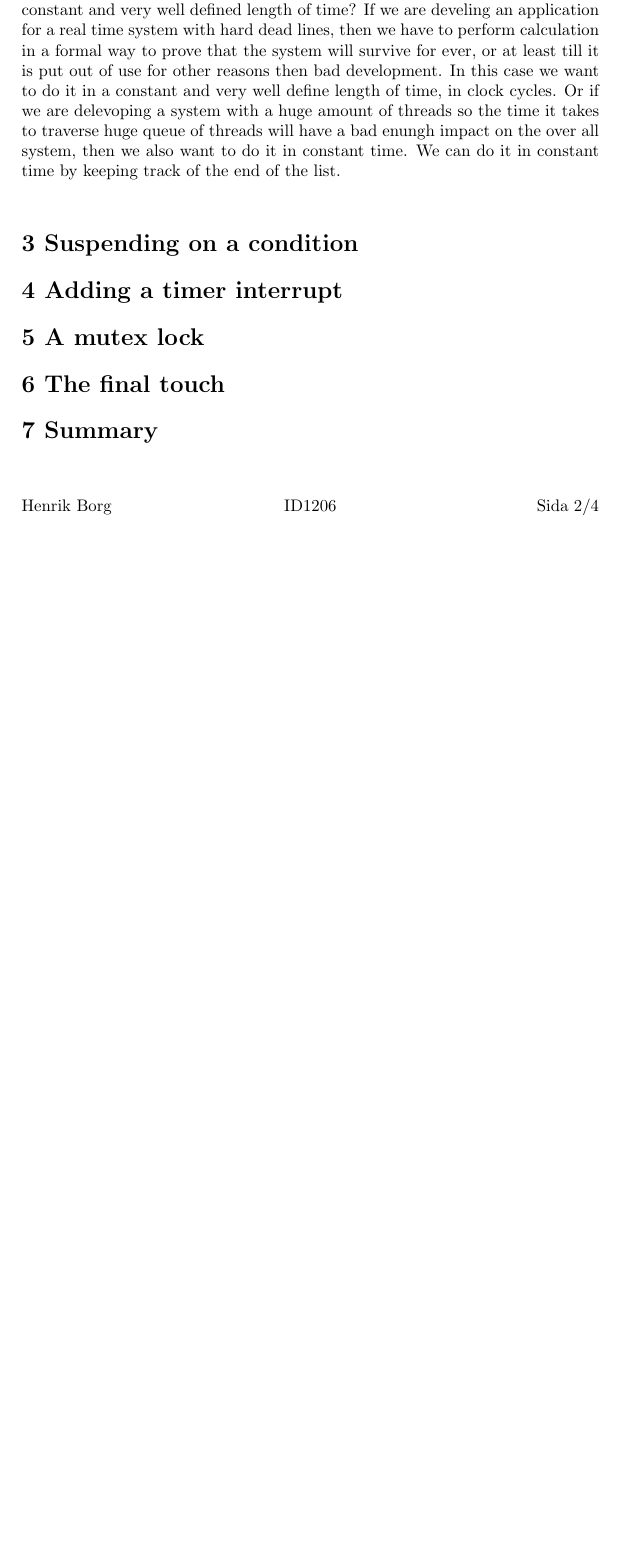
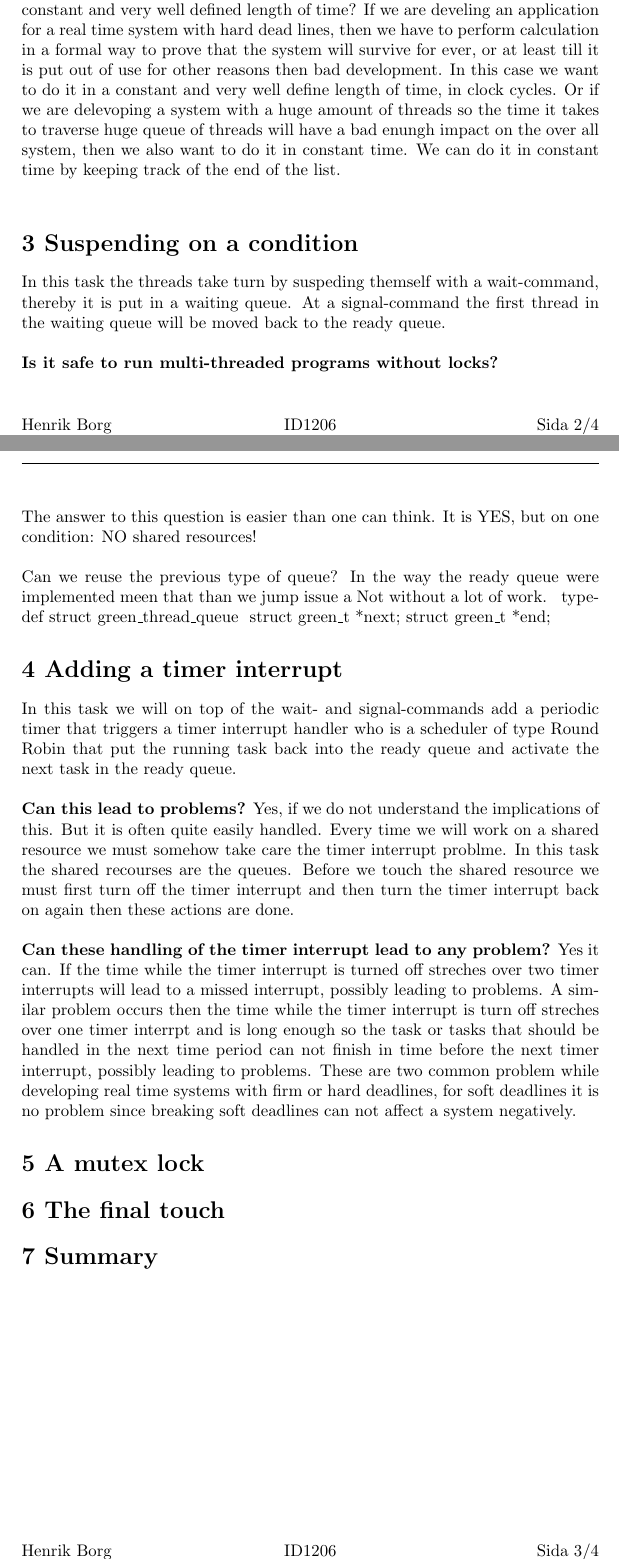
Before and after one commit to henrikborg/ID1206_Seminar_3, a LaTeX document (ID1206_HT2019_seminar2_HenrikBorg_hborg.tex): part of page 2 of 2 before the commit and two parts of pages 2 and 3 of 3 after it, the two joined at a grey line, cut so that both start at the same text, the shorter picture padded with empty space. The pictures show the PDF file ID1206_HT2019_seminar2_HenrikBorg_hborg.pdf that the author committed with the source.

Commit message:
UPDATE Report is updated with present status of task 3 and 4

```diff
--- a/ID1206_HT2019_seminar2_HenrikBorg_hborg.tex
+++ b/ID1206_HT2019_seminar2_HenrikBorg_hborg.tex
@@ -58,13 +60,28 @@ if(NULL == ready_queue_end) {
 The simple answer here is no, and yes. It depends on if we need to do it in a constant and very well defined length of time? If we are develing an application for a real time system with hard dead lines, then we have to perform calculation in a formal way to prove that the system will survive for ever, or at least till it is put out of use for other reasons then bad development. In this case we want to do it in a constant and very well define length of time, in clock cycles. Or if we are delevoping a system with a huge amount of threads so the time it takes to traverse huge queue of threads will have a bad enungh impact on the over all system, then we also want to do it in constant time. We can do it in constant time by keeping track of the end of the list.\\
 
 \section*{3 Suspending on a condition}
+In this task the threads take turn by suspeding themself with a wait-command, thereby it is put in a waiting queue. At a signal-command the first thread in the waiting queue will be moved back to the ready queue.\\
+\\
 \textbf{Is it safe to run multi-threaded programs without locks?}\\
-The answer to this question is easier than one can think. It is YES, but on one condition: no shared resources!\\
+The answer to this question is easier than one can think. It is YES, but on one condition: NO shared resources!\\
 \\
-
+\textfb{Can we reuse the previous type of queue?}
+In the way the ready queue were implemented meen that than we jump issue a Not without a lot of work.
+\begin{lslisting}
+typedef struct green_thread_queue {
+  struct green_t *next;
+  struct green_t *end;
+\end{lslisting}
 
 
 \section*{4 Adding a timer interrupt}
+In this task we will on top of the wait- and signal-commands add a periodic timer that triggers a timer interrupt handler who is a scheduler of type Round Robin that put the running task back into the ready queue and activate the next task in the ready queue.\\
+\\
+\textbf{Can this lead to problems?}
+Yes, if we do not understand the implications of this. But it is often quite easily handled. Every time we will work on a shared resource we must somehow take care the timer interrupt problme. In this task the shared recourses are the queues. Before we touch the shared resource we must first turn off the timer interrupt and then turn the timer interrupt back on again then these actions are done.\\
+\\
+\textbf{Can these handling of the timer interrupt lead to any problem?}
+Yes it can. If the time while the timer interrupt is turned off streches over two timer interrupts will lead to a missed interrupt, possibly leading to problems. A similar problem occurs then the time while the timer interrupt is turn off streches over one timer interrpt and is long enough so the task or tasks that should be handled in the next time period can not finish in time before the next timer interrupt, possibly leading to problems. These are two common problem while developing real time systems with firm or hard deadlines, for soft deadlines it is no problem since breaking soft deadlines can not affect a system negatively.
 
 \section*{5 A mutex lock}
 
```
Also changed, not shown: ID1206_HT2019_seminar2_HenrikBorg_hborg.pdf, ID1206_HT2019_seminar2_HenrikBorg_hborg.tex (4 more changed lines).
